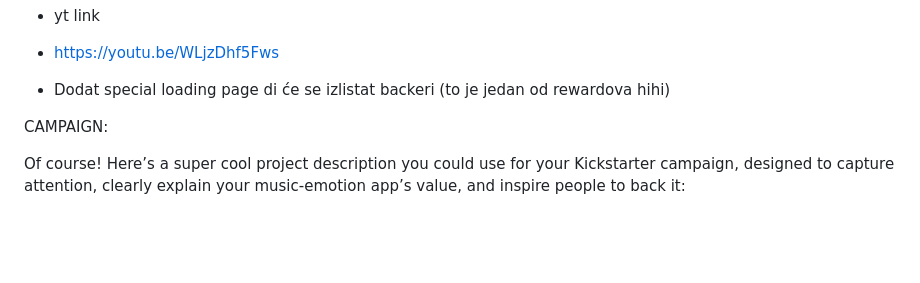
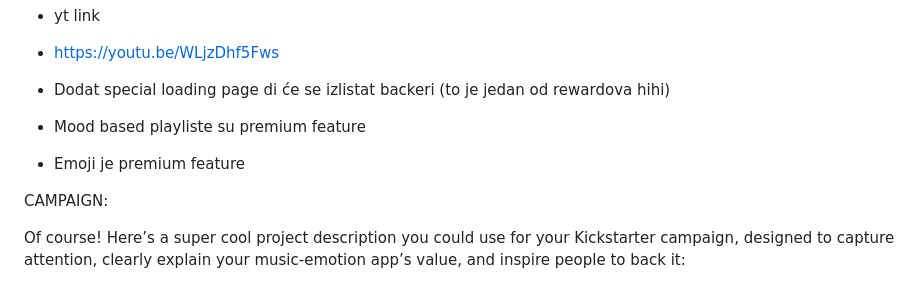
Before and after one commit to AntonioLabinjan/FeelTrak, a Markdown page: README.md, the part around the change. Drawn GitHub-style; blank space fills up the shorter version.

```diff
--- a/README.md
+++ b/README.md
@@ -5,7 +5,8 @@
 * https://youtu.be/WLjzDhf5Fws
 
 * Dodat special loading page di će se izlistat backeri (to je jedan od rewardova hihi)
-
+* Mood based playliste su premium feature
+* Emoji je premium feature
 
 
 
```
